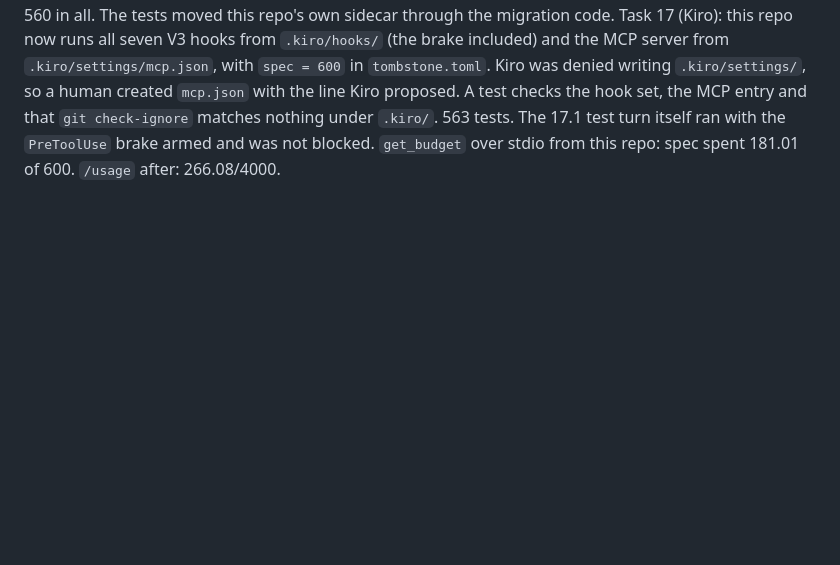
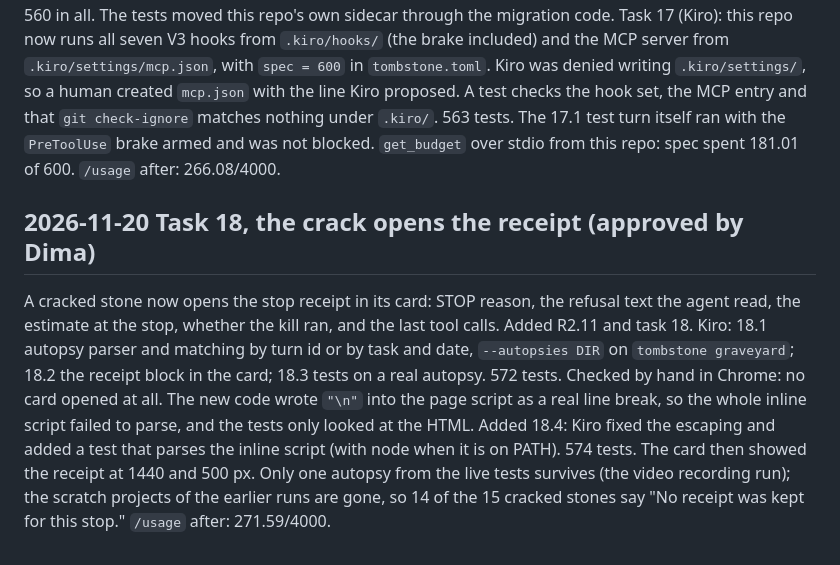
Before and after one commit to DmitriyTopka/tombstone, a Markdown page: KIRO_LOG.md, the part around the change. GitHub-like rendering; blank space fills up the shorter version.

```diff
--- a/KIRO_LOG.md
+++ b/KIRO_LOG.md
@@ -221,3 +221,9 @@ Task 16 (Kiro): runtime state moved to `.tombstone/` behind one constant in `sid
 Task 17 (Kiro): this repo now runs all seven V3 hooks from `.kiro/hooks/` (the brake included) and the MCP server from `.kiro/settings/mcp.json`, with `spec = 600` in `tombstone.toml`. Kiro was denied writing `.kiro/settings/`, so a human created `mcp.json` with the line Kiro proposed. A test checks the hook set, the MCP entry and that `git check-ignore` matches nothing under `.kiro/`. 563 tests.
 The 17.1 test turn itself ran with the `PreToolUse` brake armed and was not blocked. `get_budget` over stdio from this repo: spec spent 181.01 of 600.
 `/usage` after: 266.08/4000.
+
+## 2026-11-20 Task 18, the crack opens the receipt (approved by Dima)
+A cracked stone now opens the stop receipt in its card: STOP reason, the refusal text the agent read, the estimate at the stop, whether the kill ran, and the last tool calls. Added R2.11 and task 18. Kiro: 18.1 autopsy parser and matching by turn id or by task and date, `--autopsies DIR` on `tombstone graveyard`; 18.2 the receipt block in the card; 18.3 tests on a real autopsy. 572 tests.
+Checked by hand in Chrome: no card opened at all. The new code wrote `"\n"` into the page script as a real line break, so the whole inline script failed to parse, and the tests only looked at the HTML. Added 18.4: Kiro fixed the escaping and added a test that parses the inline script (with node when it is on PATH). 574 tests. The card then showed the receipt at 1440 and 500 px.
+Only one autopsy from the live tests survives (the video recording run); the scratch projects of the earlier runs are gone, so 14 of the 15 cracked stones say "No receipt was kept for this stop."
+`/usage` after: 271.59/4000.
```
Also changed, not shown: README.md (+11 -5 lines), live_autopsies/2026-11-06_unknown-72aa495c-3780-47b2-9024-6d49567eb59a.md (added, +36 -0 lines), docs/img/graveyard.png, 10 other files.
